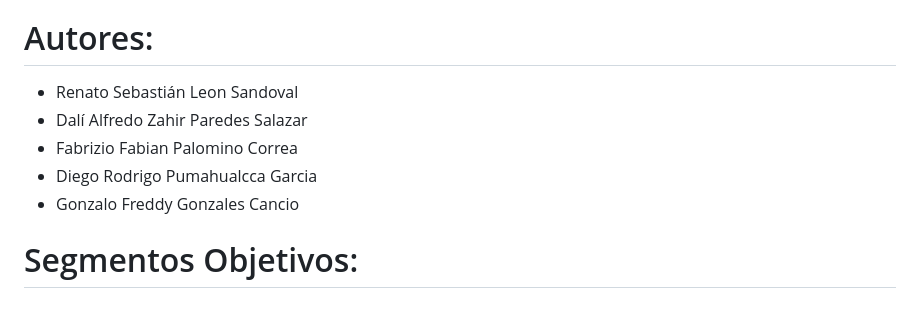
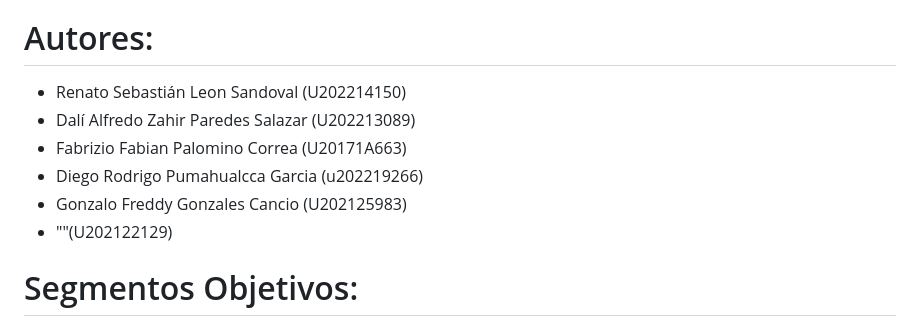
Before and after one commit to CafecitoSKR/IHC, a Markdown page: README.md, the part around the change. Rendered like a GitHub page.

```diff
--- a/README.md
+++ b/README.md
@@ -3,11 +3,12 @@
 Somos Nexus, una empresa creada por un grupo de estudiantes de la Universidad Peruana de Ciencias Aplicadas y dedicada a simplificar la gestión de alergias alimentarias a través de una aplicación innovadora. Planteamos una solución innovadora en la gestión de alérgenos alimentarios, trasformando la manera en que las personas interactúan con la comida. Usando tecnologías de vanguardia, herramientas avanzadas y estrategias especializadas para proporcionar a los usuarios una experiencia única, haciéndolos sentir que la gestión de sus alergias alimentarias es entretenida, rápida, segura y altamente eficaz.
 
 # Autores:
-- Renato Sebastián Leon Sandoval
-- Dalí Alfredo Zahir Paredes Salazar
-- Fabrizio Fabian Palomino Correa
-- Diego Rodrigo Pumahualcca Garcia
-- Gonzalo Freddy Gonzales Cancio
+- Renato Sebastián Leon Sandoval  (U202214150)
+- Dalí Alfredo Zahir Paredes Salazar (U202213089)
+- Fabrizio Fabian Palomino Correa (U20171A663)
+- Diego Rodrigo Pumahualcca Garcia (u202219266)
+- Gonzalo Freddy Gonzales Cancio (U202125983)
+- ""(U202122129)
 
 # Segmentos Objetivos:
 **Familiares y Cuidadores:**
```
